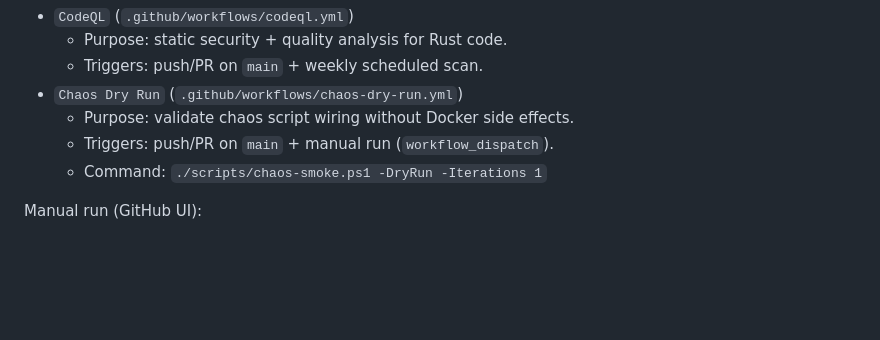
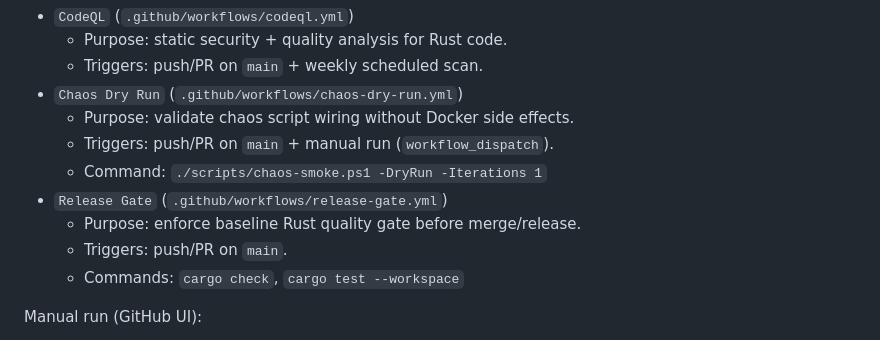
Before and after one commit to tszick/ditto-cache, a Markdown page: README.md, the part around the change. GitHub-like rendering; blank space fills up the shorter version.

```diff
--- a/README.md
+++ b/README.md
@@ -488,6 +488,10 @@ Current GitHub Actions workflows:
   - Purpose: validate chaos script wiring without Docker side effects.
   - Triggers: push/PR on `main` + manual run (`workflow_dispatch`).
   - Command: `./scripts/chaos-smoke.ps1 -DryRun -Iterations 1`
+- `Release Gate` (`.github/workflows/release-gate.yml`)
+  - Purpose: enforce baseline Rust quality gate before merge/release.
+  - Triggers: push/PR on `main`.
+  - Commands: `cargo check`, `cargo test --workspace`
 
 Manual run (GitHub UI):
 
```
